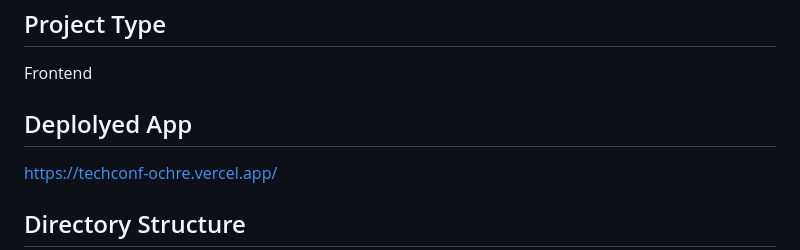
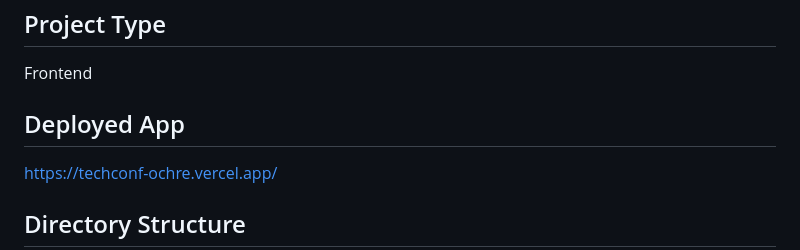
Before and after one commit to Humancodes/Sustainable_Coders_013, a Markdown page: readme.md, the part around the change. Rendered like a GitHub page.

```diff
--- a/readme.md
+++ b/readme.md
@@ -7,7 +7,7 @@ TechConf is a modern, responsive website designed for a major tech conference, a
 ## Project Type
 Frontend
 
-## Deplolyed App
+## Deployed App
 https://techconf-ochre.vercel.app/
 
 ## Directory Structure
```
